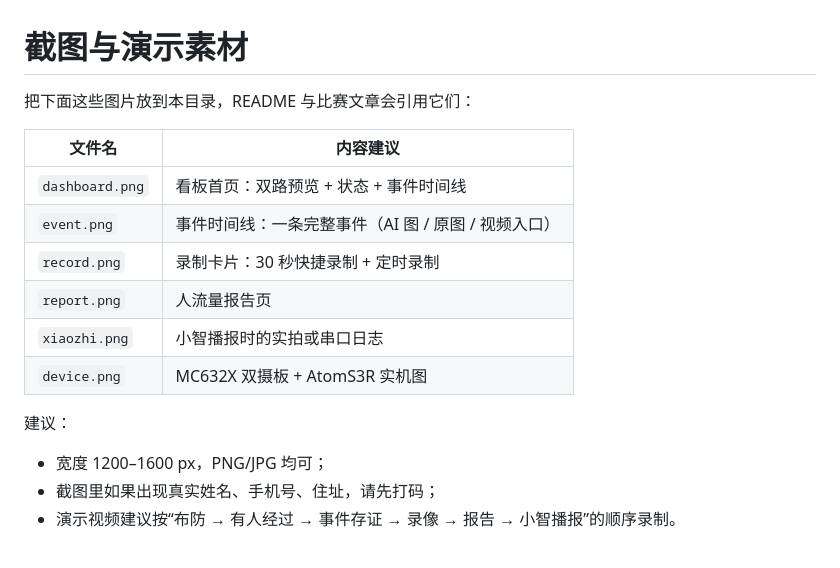
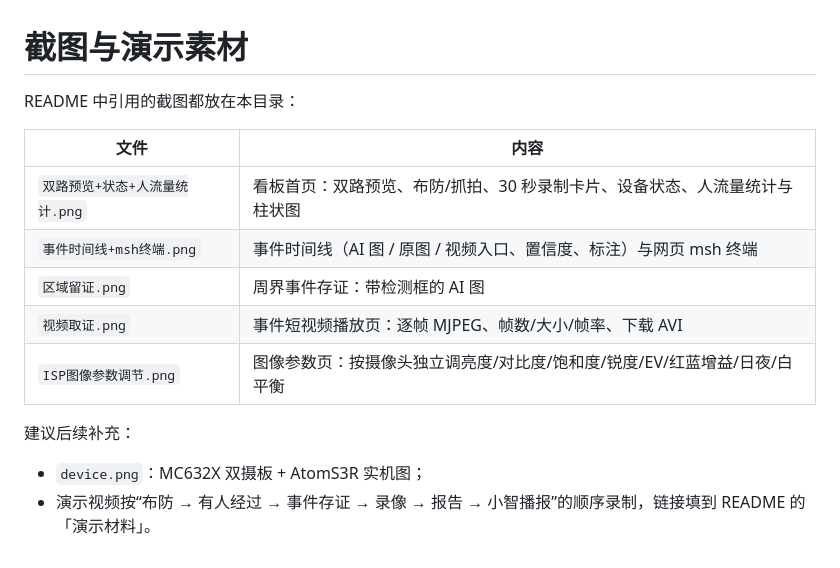
Before and after one commit to yh-xh/sentinel-mc632x, a Markdown page: screenshots/README.md, the part around the change. Rendered like a GitHub page.

Commit message:
docs: 补充看板、事件取证、ISP 调参等界面截图

```diff
--- a/screenshots/README.md
+++ b/screenshots/README.md
@@ -1,18 +1,16 @@
 # 截图与演示素材
 
-把下面这些图片放到本目录，README 与比赛文章会引用它们：
+README 中引用的截图都放在本目录：
 
-| 文件名 | 内容建议 |
+| 文件 | 内容 |
 | --- | --- |
-| `dashboard.png` | 看板首页：双路预览 + 状态 + 事件时间线 |
-| `event.png` | 事件时间线：一条完整事件（AI 图 / 原图 / 视频入口） |
-| `record.png` | 录制卡片：30 秒快捷录制 + 定时录制 |
-| `report.png` | 人流量报告页 |
-| `xiaozhi.png` | 小智播报时的实拍或串口日志 |
-| `device.png` | MC632X 双摄板 + AtomS3R 实机图 |
+| `双路预览+状态+人流量统计.png` | 看板首页：双路预览、布防/抓拍、30 秒录制卡片、设备状态、人流量统计与柱状图 |
+| `事件时间线+msh终端.png` | 事件时间线（AI 图 / 原图 / 视频入口、置信度、标注）与网页 msh 终端 |
+| `区域留证.png` | 周界事件存证：带检测框的 AI 图 |
+| `视频取证.png` | 事件短视频播放页：逐帧 MJPEG、帧数/大小/帧率、下载 AVI |
+| `ISP图像参数调节.png` | 图像参数页：按摄像头独立调亮度/对比度/饱和度/锐度/EV/红蓝增益/日夜/白平衡 |
 
-建议：
+建议后续补充：
 
-- 宽度 1200–1600 px，PNG/JPG 均可；
-- 截图里如果出现真实姓名、手机号、住址，请先打码；
-- 演示视频建议按“布防 → 有人经过 → 事件存证 → 录像 → 报告 → 小智播报”的顺序录制。
+- `device.png`：MC632X 双摄板 + AtomS3R 实机图；
+- 演示视频按“布防 → 有人经过 → 事件存证 → 录像 → 报告 → 小智播报”的顺序录制，链接填到 README 的「演示材料」。
```
Also changed, not shown: README.md (+14 -1 lines), screenshots/ISP图像参数调节.png (added), screenshots/事件时间线+msh终端.png (added), screenshots/区域留证.png (added), screenshots/双路预览+状态+人流量统计.png (added), screenshots/视频取证.png (added).
